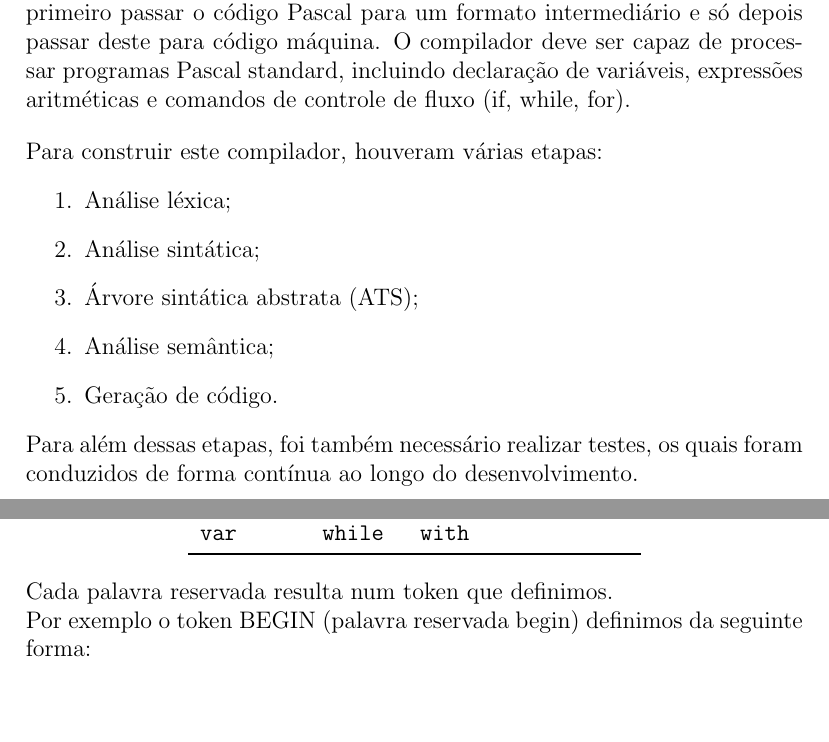
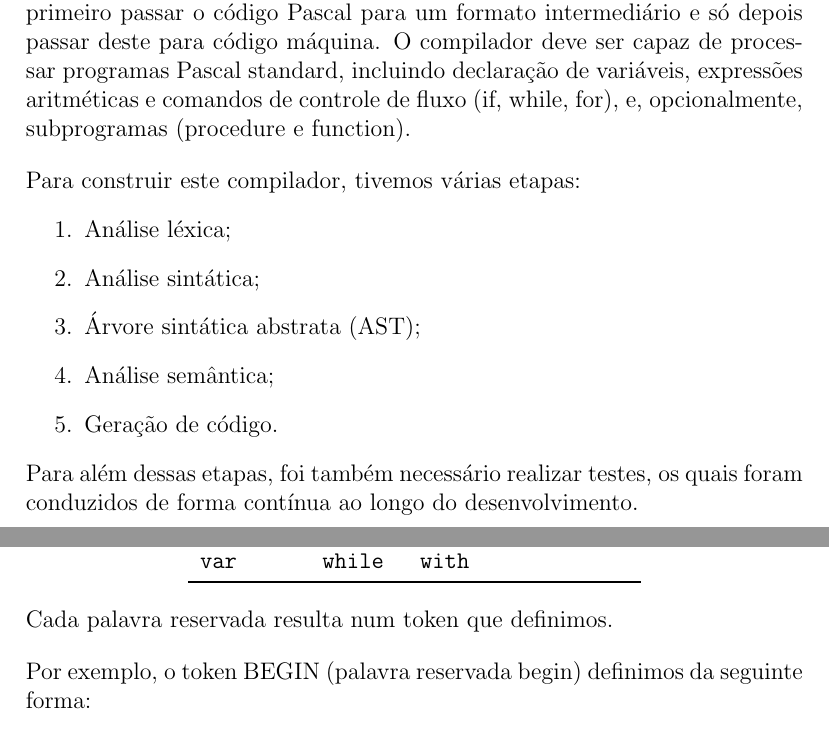
Before and after one commit to a104437ana/PL, a LaTeX document (report/Relatorio.tex): two parts of pages 4 and 5 of 16, joined at a grey line, cut so that both start at the same text, the shorter picture padded with empty space. Compiled offline with pdfLaTeX.

Commit message:
Relatório

```diff
--- a/report/Relatorio.tex
+++ b/report/Relatorio.tex
@@ -51,15 +51,16 @@ pretendeu-se implementar um compilador capaz de analisar, interpretar e traduzir
 intermediário e deste para código máquina ou diretamente para código máquina, neste caso da VM
 disponibilizada aos alunos. A equipa optou por primeiro passar o código Pascal para um formato intermediário e só depois passar deste para código máquina.
 O compilador deve ser capaz de processar programas Pascal standard, incluindo declaração de variáveis,
-expressões aritméticas e comandos de controle de fluxo (if, while, for).
+expressões aritméticas e comandos de controle de fluxo (if, while, for), e, opcionalmente, subprogramas
+(procedure e function).
 
 \vspace{1em}
 
-Para construir este compilador, houveram várias etapas:
+Para construir este compilador, tivemos várias etapas:
 \begin{enumerate}
     \item Análise léxica;
     \item Análise sintática;
-    \item Árvore sintática abstrata (ATS);
+    \item Árvore sintática abstrata (AST);
     \item Análise semântica;
     \item Geração de código.
 \end{enumerate}
@@ -93,7 +94,9 @@ var & while & with & \\
 
 Cada palavra reservada resulta num token que definimos.
 
-Por exemplo o token BEGIN (palavra reservada begin) definimos da seguinte forma:
+\vspace{1em}
+
+Por exemplo, o token BEGIN (palavra reservada begin) definimos da seguinte forma:
 
 \begin{verbatim}
 def t_BEGIN(t):
```
Also changed, not shown: report/images/tests.png, report/Relatorio.tex (2 more changed lines).
